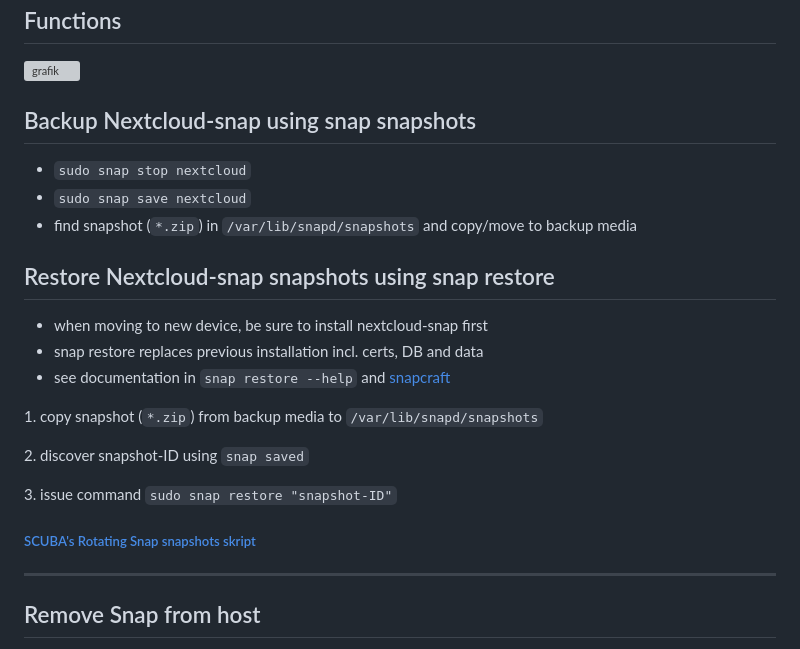
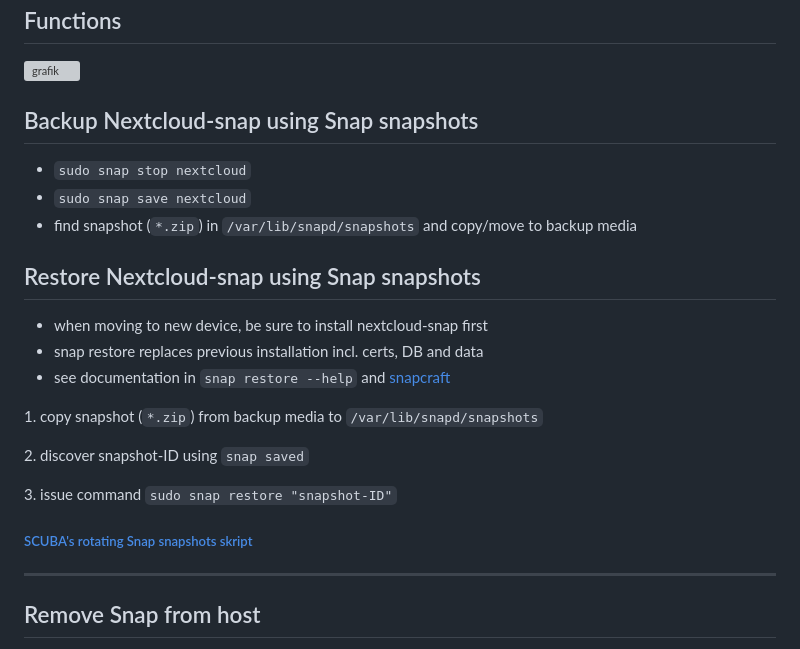
Before and after one commit to scubamuc/scubamuc.github.io, a Markdown page: wiki-md/NEXTCLOUD.snap--snap-management.md, the part around the change. GitHub-like rendering; grey boxes are pictures that could not be loaded.

```diff
--- a/wiki-md/NEXTCLOUD.snap--snap-management.md
+++ b/wiki-md/NEXTCLOUD.snap--snap-management.md
@@ -94,13 +94,13 @@ sudo snap revert nextcloud --revision=xxxxx
 ![grafik](https://user-images.githubusercontent.com/54933878/235142637-6aecf2d1-52eb-44b8-a934-797f59a1231e.png)
 
 
-## Backup Nextcloud-snap using snap snapshots
+## Backup Nextcloud-snap using Snap snapshots
 
 * `sudo snap stop nextcloud`
 * `sudo snap save nextcloud`
 * find snapshot (`*.zip`) in `/var/lib/snapd/snapshots` and copy/move to backup media
 
-## Restore Nextcloud-snap snapshots using snap restore
+## Restore Nextcloud-snap using Snap snapshots
 
 * when moving to new device, be sure to install nextcloud-snap first
 * snap restore replaces previous installation incl. certs, DB and data
@@ -112,7 +112,7 @@ sudo snap revert nextcloud --revision=xxxxx
 
 3\. issue command `sudo snap restore "snapshot-ID"`
 
-##### [SCUBA's Rotating Snap snapshots skript](https://github.com/scubamuc/scubamuc.github.io/blob/scubamuc/wiki-md/NEXTCLOUD.snap--backup_snap-snapshot.md#nextcloud-snap-snapshot)
+##### [SCUBA's rotating Snap snapshots skript](https://github.com/scubamuc/scubamuc.github.io/blob/scubamuc/wiki-md/NEXTCLOUD.snap--backup_snap-snapshot.md#nextcloud-snap-snapshot)
 
 ----
 ## Remove Snap from host
```
